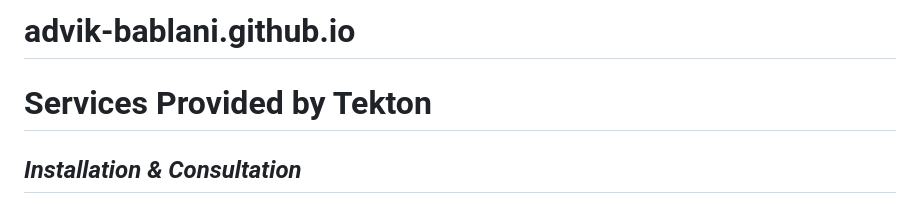
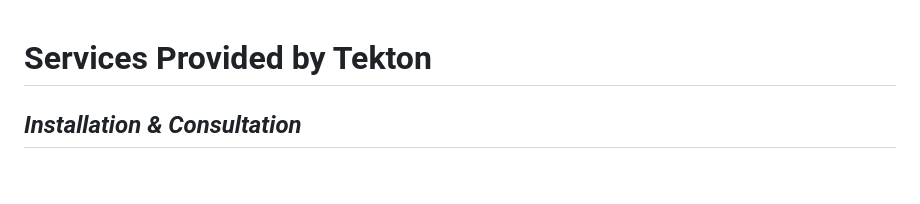
Before and after one commit to advik-bablani/Tekton_Construction, a Markdown page: README.md, the part around one of its changes. GitHub-like rendering; blank space fills up the shorter version.

```diff
--- a/README.md
+++ b/README.md
@@ -1,4 +1,3 @@
-# advik-bablani.github.io
 <html lang="en">
 <head>
   <meta charset="UTF-8">
```
Also changed, not shown: other parts of README.md (+1 -1 lines).
